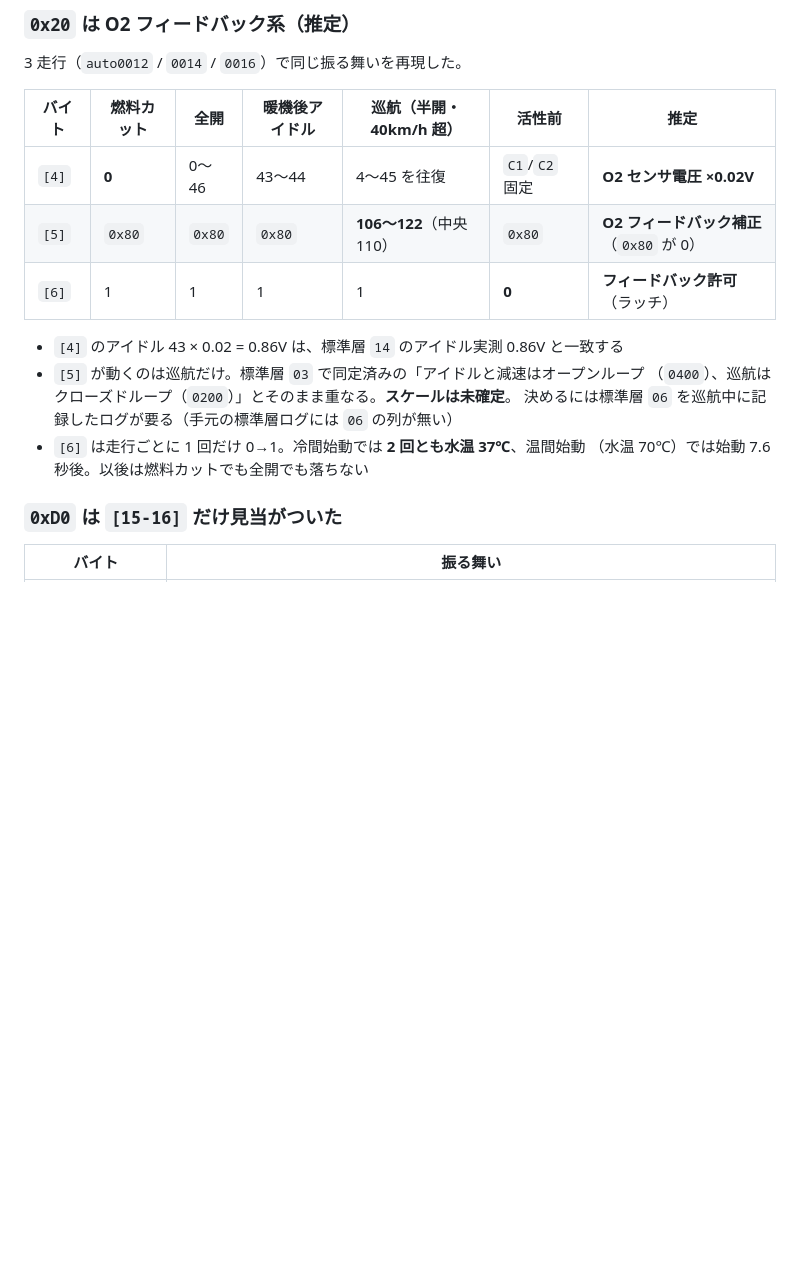
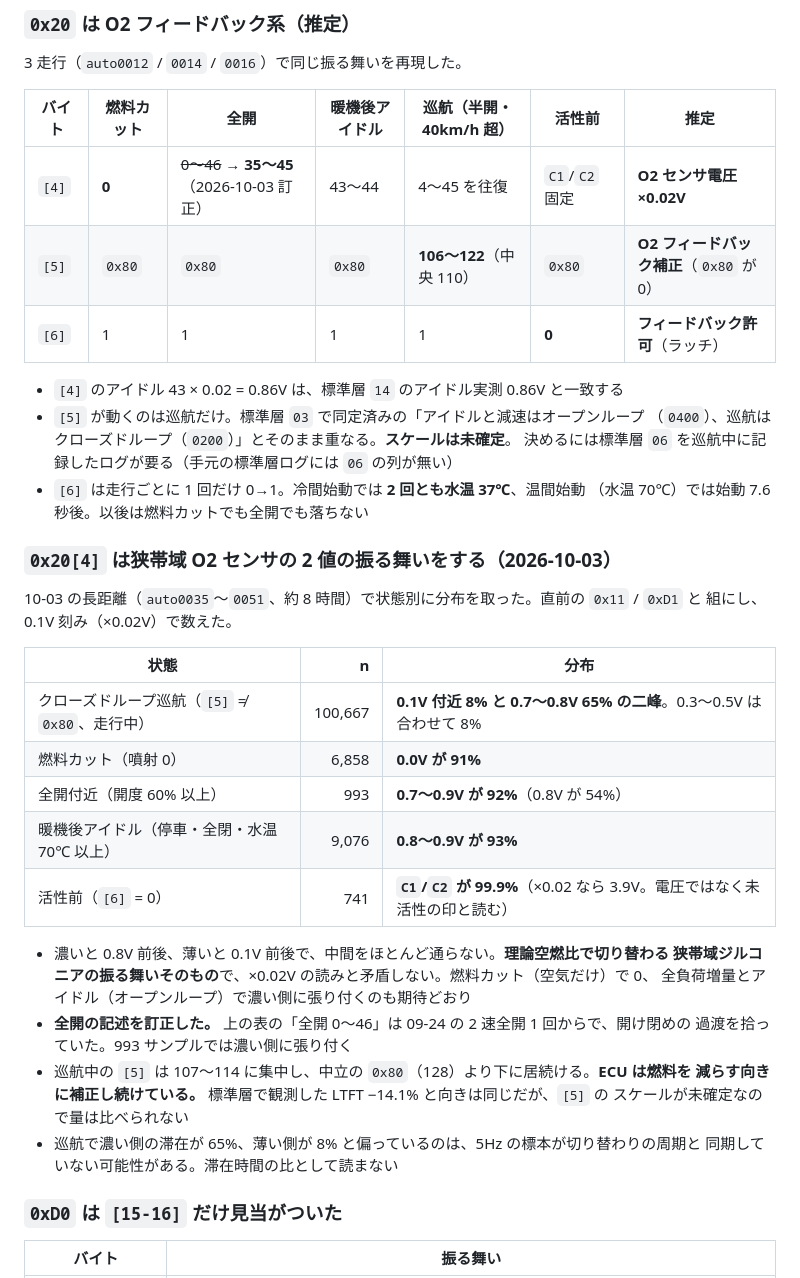
Before and after one commit to k4n4ch/mc52obd, a Markdown page: docs/FINDINGS.md, the part around the change. Drawn GitHub-style; blank space fills up the shorter version.

Commit message:
0x20[4] が狭帯域 O2 の二峰の振る舞いをすることを記録し、全開の記述を訂正する
10-03 の約 8 時間で状態別に分布を取った。巡航は 0.1V と 0.8V の二峰、燃料カットで 0V、
全開とアイドルで 0.8V 前後。09-24 の「全開 0〜46」は過渡を拾っていた。

Co-Authored-By: Claude Opus 5.5 (1M context) <noreply@anthropic.com>

```diff
--- a/docs/FINDINGS.md
+++ b/docs/FINDINGS.md
@@ -1883,7 +1883,7 @@ CRF250L / CBR250R / CBR300R / CB300F / VT750 と共通。同じ座面向けの
 
 | バイト | 燃料カット | 全開 | 暖機後アイドル | 巡航（半開・40km/h 超） | 活性前 | 推定 |
 |---|---|---|---|---|---|---|
-| `[4]` | **0** | 0〜46 | 43〜44 | 4〜45 を往復 | `C1`/`C2` 固定 | **O2 センサ電圧 ×0.02V** |
+| `[4]` | **0** | ~~0〜46~~ → **35〜45**（2026-10-03 訂正） | 43〜44 | 4〜45 を往復 | `C1`/`C2` 固定 | **O2 センサ電圧 ×0.02V** |
 | `[5]` | `0x80` | `0x80` | `0x80` | **106〜122**（中央 110） | `0x80` | **O2 フィードバック補正**（`0x80` が 0） |
 | `[6]` | 1 | 1 | 1 | 1 | **0** | **フィードバック許可**（ラッチ） |
 
@@ -1893,6 +1893,30 @@ CRF250L / CBR250R / CBR300R / CB300F / VT750 と共通。同じ座面向けの
   決めるには標準層 `06` を巡航中に記録したログが要る（手元の標準層ログには `06` の列が無い）
 - `[6]` は走行ごとに 1 回だけ 0→1。冷間始動では **2 回とも水温 37℃**、温間始動
   （水温 70℃）では始動 7.6 秒後。以後は燃料カットでも全開でも落ちない
+
+### `0x20[4]` は狭帯域 O2 センサの 2 値の振る舞いをする（2026-10-03）
+
+10-03 の長距離（`auto0035`〜`0051`、約 8 時間）で状態別に分布を取った。直前の `0x11` / `0xD1` と
+組にし、0.1V 刻み（×0.02V）で数えた。
+
+| 状態 | n | 分布 |
+|---|---:|---|
+| クローズドループ巡航（`[5]` ≠ `0x80`、走行中） | 100,667 | **0.1V 付近 8% と 0.7〜0.8V 65% の二峰**。0.3〜0.5V は合わせて 8% |
+| 燃料カット（噴射 0） | 6,858 | **0.0V が 91%** |
+| 全開付近（開度 60% 以上） | 993 | **0.7〜0.9V が 92%**（0.8V が 54%） |
+| 暖機後アイドル（停車・全閉・水温 70℃ 以上） | 9,076 | **0.8〜0.9V が 93%** |
+| 活性前（`[6]` = 0） | 741 | **`C1`/`C2` が 99.9%**（×0.02 なら 3.9V。電圧ではなく未活性の印と読む） |
+
+- 濃いと 0.8V 前後、薄いと 0.1V 前後で、中間をほとんど通らない。**理論空燃比で切り替わる
+  狭帯域ジルコニアの振る舞いそのもの**で、×0.02V の読みと矛盾しない。燃料カット（空気だけ）で 0、
+  全負荷増量とアイドル（オープンループ）で濃い側に張り付くのも期待どおり
+- **全開の記述を訂正した。** 上の表の「全開 0〜46」は 09-24 の 2 速全開 1 回からで、開け閉めの
+  過渡を拾っていた。993 サンプルでは濃い側に張り付く
+- 巡航中の `[5]` は 107〜114 に集中し、中立の `0x80`（128）より下に居続ける。**ECU は燃料を
+  減らす向きに補正し続けている。** 標準層で観測した LTFT −14.1% と向きは同じだが、`[5]` の
+  スケールが未確定なので量は比べられない
+- 巡航で濃い側の滞在が 65%、薄い側が 8% と偏っているのは、5Hz の標本が切り替わりの周期と
+  同期していない可能性がある。滞在時間の比として読まない
 
 ### `0xD0` は `[15-16]` だけ見当がついた
 
```
Also changed, not shown: docs/signal-map.md (+1 -1 lines).
